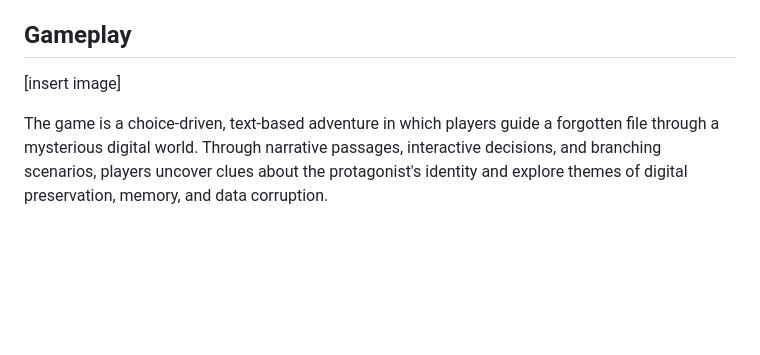
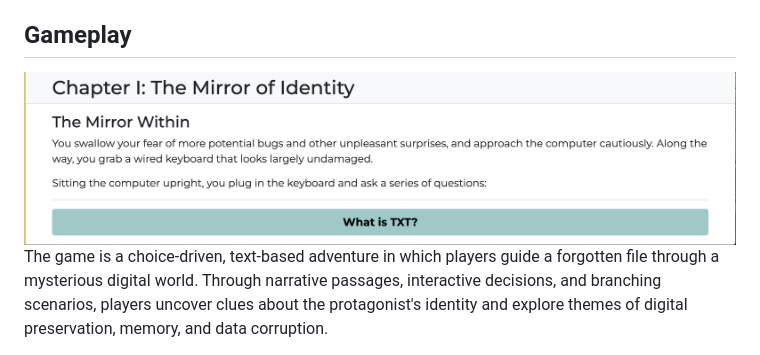
Before and after one commit to archivistamanda/the-forgotten-file, a Markdown page: README.md, the part around the change. Drawn GitHub-style; pictures changed too: assets/images/scenario-screenshot.png (added); blank space fills up the shorter version.

```diff
--- a/README.md
+++ b/README.md
@@ -4,8 +4,7 @@
 By personifying a digital file and portraying its journey toward preservation, the story highlights the importance of context and the crucial role it plays in determining preservation pathways. It equally conveys the challenges and significance of protecting digital information for future generations. Ultimately, it reminds us that digital files have a story worth saving and that preserving our digital heritage is a shared responsibility.
 
 ## Gameplay
-[insert image]
-
+![The scenario the mirror within from chapter one ](/assets/images/scenario-screenshot.png)
 The game is a choice-driven, text-based adventure in which players guide a forgotten file through a mysterious digital world. Through narrative passages, interactive decisions, and branching scenarios, players uncover clues about the protagonist's identity and explore themes of digital preservation, memory, and data corruption.
 
 Gameplay revolves around reading the story and selecting responses to the situations the protagonist encounters. Each scenario presents the player with a set of choices, ranging from investigating unfamiliar objects to interacting with mysterious computer systems and deciding how to respond to dangerous situations. The consequences of these decisions are communicated through narrative feedback, allowing the story to react to the player's actions.
```
Also changed, not shown: 1 other file.
